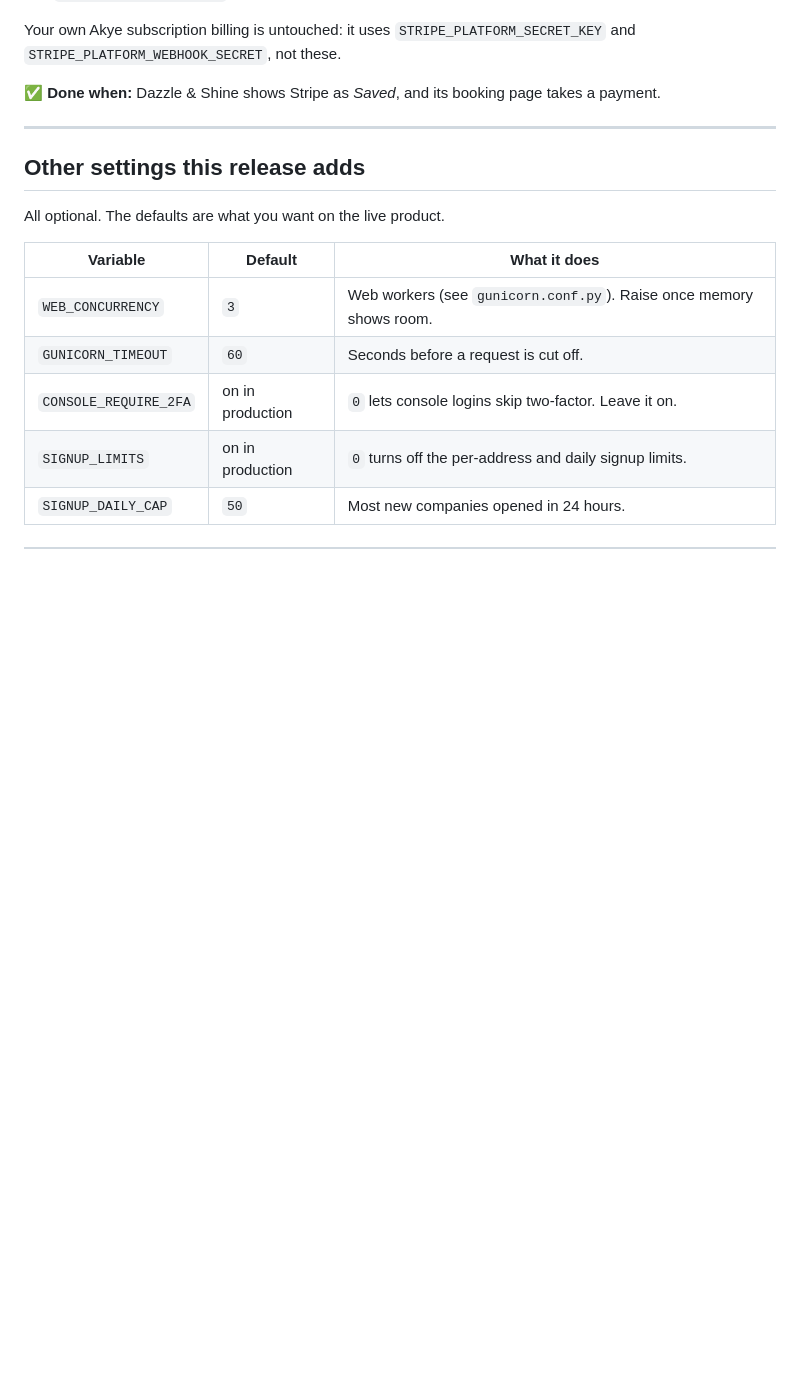
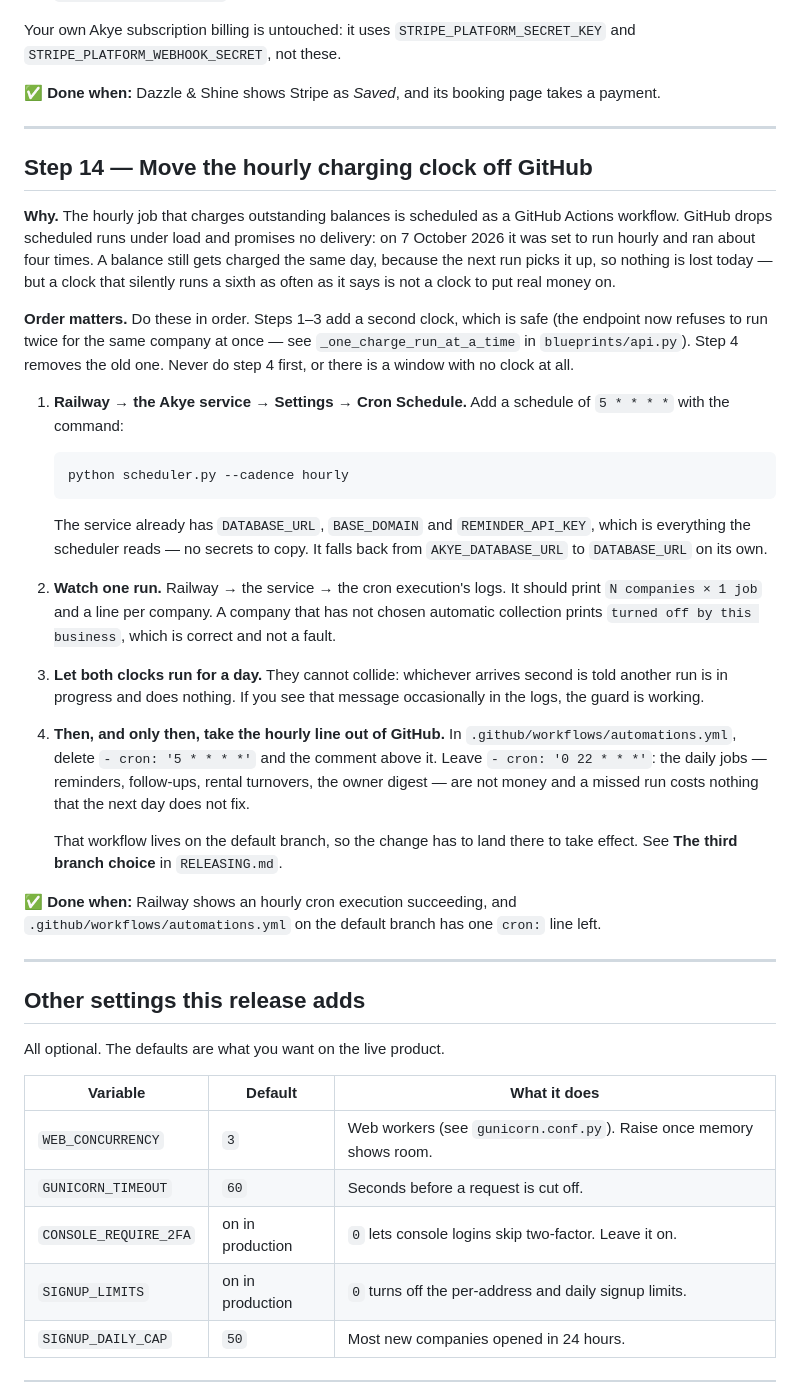
Before and after one commit to queenofsidehustles-ai/dazzle-shine-crm, a Markdown page: DEPLOY_STEPS.md, the part around the change. Drawn GitHub-style; blank space fills up the shorter version.

Commit message:
Write down how the charging clock moves, in the order that is safe
The handover has one dangerous ordering and one safe one. Adding the Railway
cron first means a day with two clocks, which the advisory lock makes
harmless. Removing the GitHub schedule first means a window with no clock at
all, and balances nobody collects.

So the steps are numbered and say why the order is the order. It also says
which cron line stays: the daily jobs are reminders and digests, where a
missed run costs nothing the next day does not fix, and only the hourly money
job needs a scheduler that promises delivery.

No secrets to copy. The Akye service already holds DATABASE_URL, BASE_DOMAIN
and REMINDER_API_KEY, and scheduler.py already falls back from
AKYE_DATABASE_URL to DATABASE_URL, so the same command works unchanged.

Co-Authored-By: Claude Opus 5 (1M context) <noreply@anthropic.com>

````diff
--- a/DEPLOY_STEPS.md
+++ b/DEPLOY_STEPS.md
@@ -630,6 +630,55 @@ takes a payment.
 
 ---
 
+## Step 14 — Move the hourly charging clock off GitHub
+
+**Why.** The hourly job that charges outstanding balances is scheduled as a
+GitHub Actions workflow. GitHub drops scheduled runs under load and promises no
+delivery: on 7 October 2026 it was set to run hourly and ran about four times.
+A balance still gets charged the same day, because the next run picks it up, so
+nothing is lost today — but a clock that silently runs a sixth as often as it
+says is not a clock to put real money on.
+
+**Order matters.** Do these in order. Steps 1–3 add a second clock, which is
+safe (the endpoint now refuses to run twice for the same company at once — see
+`_one_charge_run_at_a_time` in `blueprints/api.py`). Step 4 removes the old one.
+Never do step 4 first, or there is a window with no clock at all.
+
+1. **Railway → the Akye service → Settings → Cron Schedule.** Add a schedule of
+   `5 * * * *` with the command:
+
+   ```
+   python scheduler.py --cadence hourly
+   ```
+
+   The service already has `DATABASE_URL`, `BASE_DOMAIN` and
+   `REMINDER_API_KEY`, which is everything the scheduler reads — no secrets to
+   copy. It falls back from `AKYE_DATABASE_URL` to `DATABASE_URL` on its own.
+
+2. **Watch one run.** Railway → the service → the cron execution's logs. It
+   should print `N companies × 1 job` and a line per company. A company that has
+   not chosen automatic collection prints `turned off by this business`, which
+   is correct and not a fault.
+
+3. **Let both clocks run for a day.** They cannot collide: whichever arrives
+   second is told another run is in progress and does nothing. If you see that
+   message occasionally in the logs, the guard is working.
+
+4. **Then, and only then, take the hourly line out of GitHub.** In
+   `.github/workflows/automations.yml`, delete `- cron: '5 * * * *'` and the
+   comment above it. Leave `- cron: '0 22 * * *'`: the daily jobs — reminders,
+   follow-ups, rental turnovers, the owner digest — are not money and a missed
+   run costs nothing that the next day does not fix.
+
+   That workflow lives on the default branch, so the change has to land there to
+   take effect. See **The third branch choice** in `RELEASING.md`.
+
+**✅ Done when:** Railway shows an hourly cron execution succeeding, and
+`.github/workflows/automations.yml` on the default branch has one `cron:` line
+left.
+
+---
+
 ## Other settings this release adds
 
 All optional. The defaults are what you want on the live product.
````
